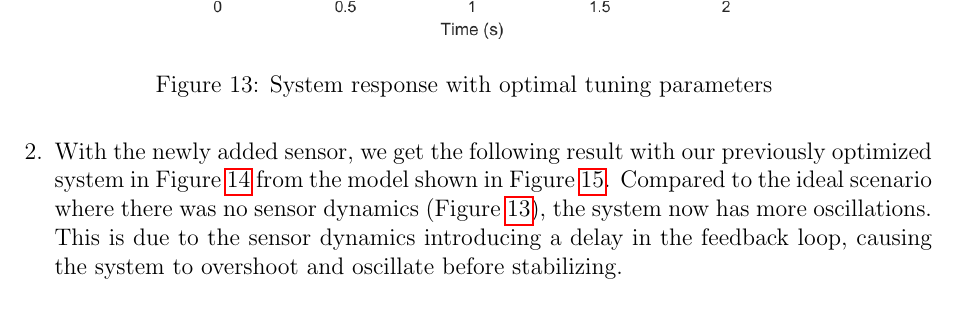
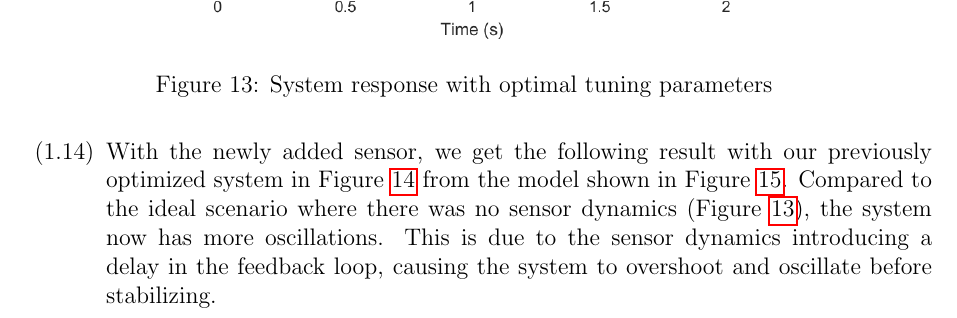
Before and after one commit to BaoGeist/ibehs-4a, a LaTeX problem sheet (Assignment 3/Assignment3.tex): part of page 13 of 20, cut so that both start at the same text. Compiled offline with pdfLaTeX.

Commit message:
fix merge

```diff
--- a/Assignment 3/Assignment3.tex
+++ b/Assignment 3/Assignment3.tex
@@ -331,11 +331,8 @@ Baoze Lin, Hady Ibrahim
       \label{fig:figure1_13}
     \end{figure}
 
-  \end{enumerate}
-
     % Answer to 1.14
-  \item
-  With the newly added sensor, we get the following result with our previously optimized system in Figure \ref{fig:figure1_14} from the model shown in Figure \ref{fig:figure1_15}. Compared to the ideal scenario where there was no sensor dynamics (Figure \ref{fig:figure1_13}), the system now has more oscillations. This is due to the sensor dynamics introducing a delay in the feedback loop, causing the system to overshoot and oscillate before stabilizing.
+    \item With the newly added sensor, we get the following result with our previously optimized system in Figure \ref{fig:figure1_14} from the model shown in Figure \ref{fig:figure1_15}. Compared to the ideal scenario where there was no sensor dynamics (Figure \ref{fig:figure1_13}), the system now has more oscillations. This is due to the sensor dynamics introducing a delay in the feedback loop, causing the system to overshoot and oscillate before stabilizing.
 
     \begin{figure}[H]
       \centering
```
Also changed, not shown: Assignment 3/Assignment3.pdf, Assignment 3/Assignment3.tex (2 more changed lines). Lines whose indentation alone changed are shown as unchanged.
